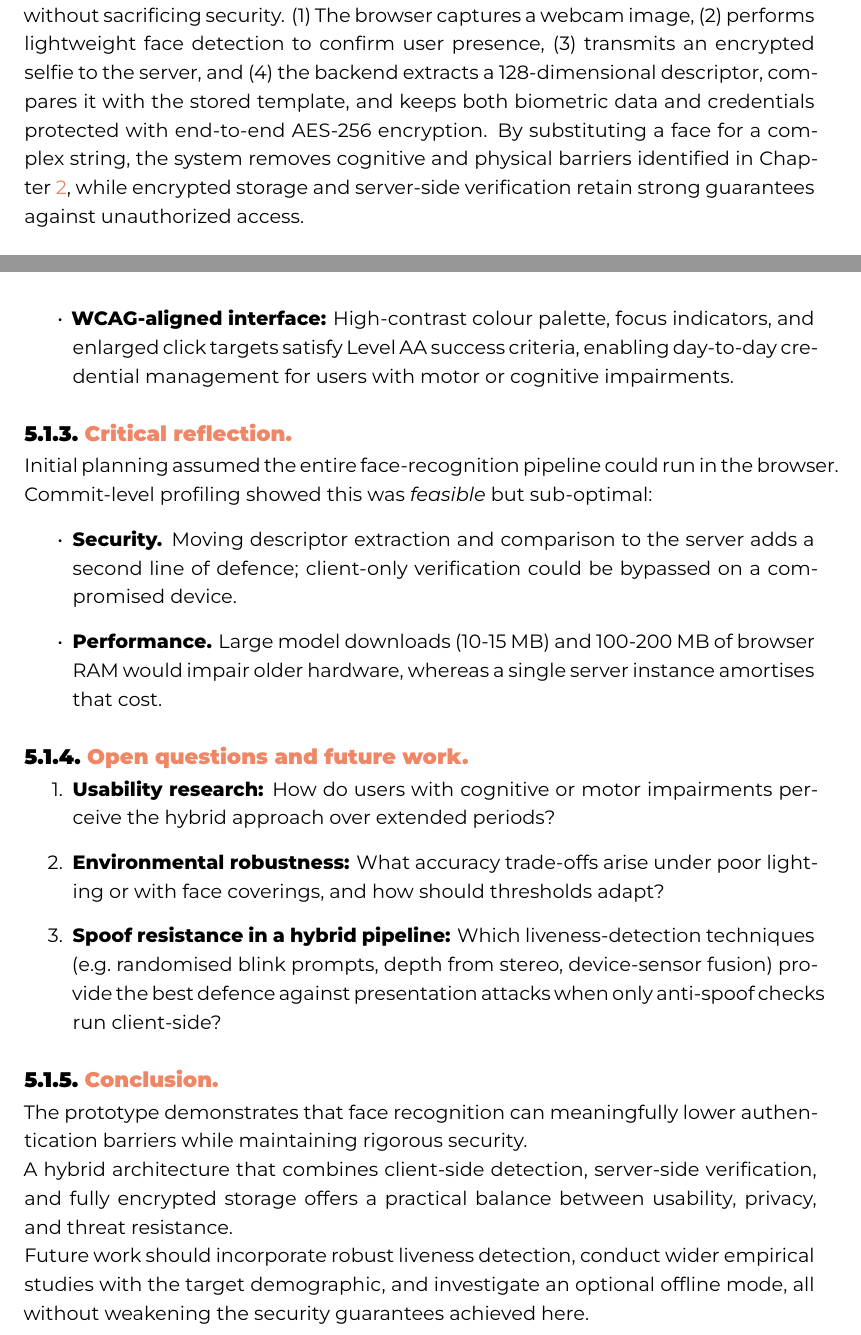
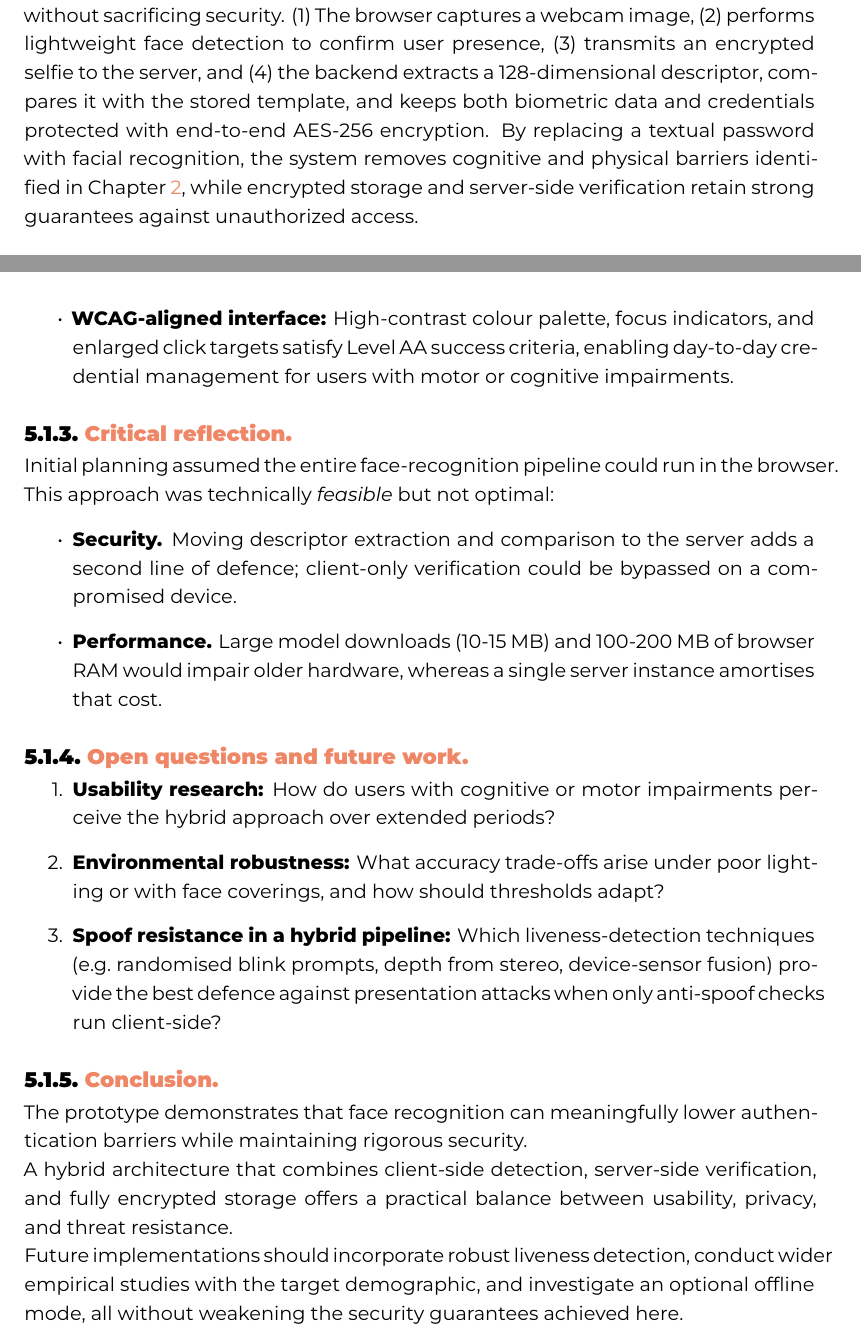
Before and after one commit to AbdellahElh/Bachelor-Thesis, a LaTeX thesis (bachproef/ElHalimiAbdellahBP.tex, which reads bachproef/conclusie.tex): two parts of pages 38 and 39 of 52, joined at a grey line, cut so that both start at the same text. Compiled offline with XeLaTeX; a LaTeX package or settings file that is missing is left out.

Commit message:
last changes

```diff
--- a/bachproef/conclusie.tex
+++ b/bachproef/conclusie.tex
@@ -20,7 +20,7 @@
 This thesis asked \emph{how face-recognition technology can be integrated into a password manager to improve accessibility for people with cognitive and motor disabilities}.
 The prototype shows that a \textbf{hybrid} pipeline can replace the master password without sacrificing security.
 (1) The browser captures a webcam image, (2) performs lightweight face detection to confirm user presence, (3) transmits an encrypted selfie to the server, and (4) the backend extracts a 128-dimensional descriptor, compares it with the stored template, and keeps both biometric data and credentials protected with end-to-end AES-256 encryption.
-By substituting a face for a complex string, the system removes cognitive and physical barriers identified in Chapter~\ref{ch:stand-van-zaken}, while encrypted storage and server-side verification retain strong guarantees against unauthorized access.
+By replacing a textual password with facial recognition, the system removes cognitive and physical barriers identified in Chapter~\ref{ch:stand-van-zaken}, while encrypted storage and server-side verification retain strong guarantees against unauthorized access.
 
 \subsection{Contribution and added value.}
 The work delivers an openly documented proof of concept that combines elements rarely found together in existing password managers:
@@ -32,7 +32,7 @@ The work delivers an openly documented proof of concept that combines elements r
 \end{itemize}
 
 \subsection{Critical reflection.}
-Initial planning assumed the entire face-recognition pipeline could run in the browser. Commit-level profiling showed this was \emph{feasible} but sub-optimal:
+Initial planning assumed the entire face-recognition pipeline could run in the browser. This approach was technically \emph{feasible} but not optimal:
 \begin{itemize}
   \item \textbf{Security.} Moving descriptor extraction and comparison to the server adds a second line of defence; client-only verification could be bypassed on a compromised device.
   \item \textbf{Performance.} Large model downloads (10-15 MB) and 100-200 MB of browser RAM would impair older hardware, whereas a single server instance amortises that cost.
@@ -49,4 +49,4 @@ Initial planning assumed the entire face-recognition pipeline could run in the b
 \subsection{Conclusion.}
 The prototype demonstrates that face recognition can meaningfully lower authentication barriers while maintaining rigorous security. \\
 A hybrid architecture that combines client-side detection, server-side verification, and fully encrypted storage offers a practical balance between usability, privacy, and threat resistance. \\
-Future work should incorporate robust liveness detection, conduct wider empirical studies with the target demographic, and investigate an optional offline mode, all without weakening the security guarantees achieved here.\\
+Future implementations should incorporate robust liveness detection, conduct wider empirical studies with the target demographic, and investigate an optional offline mode, all without weakening the security guarantees achieved here.\\
```
